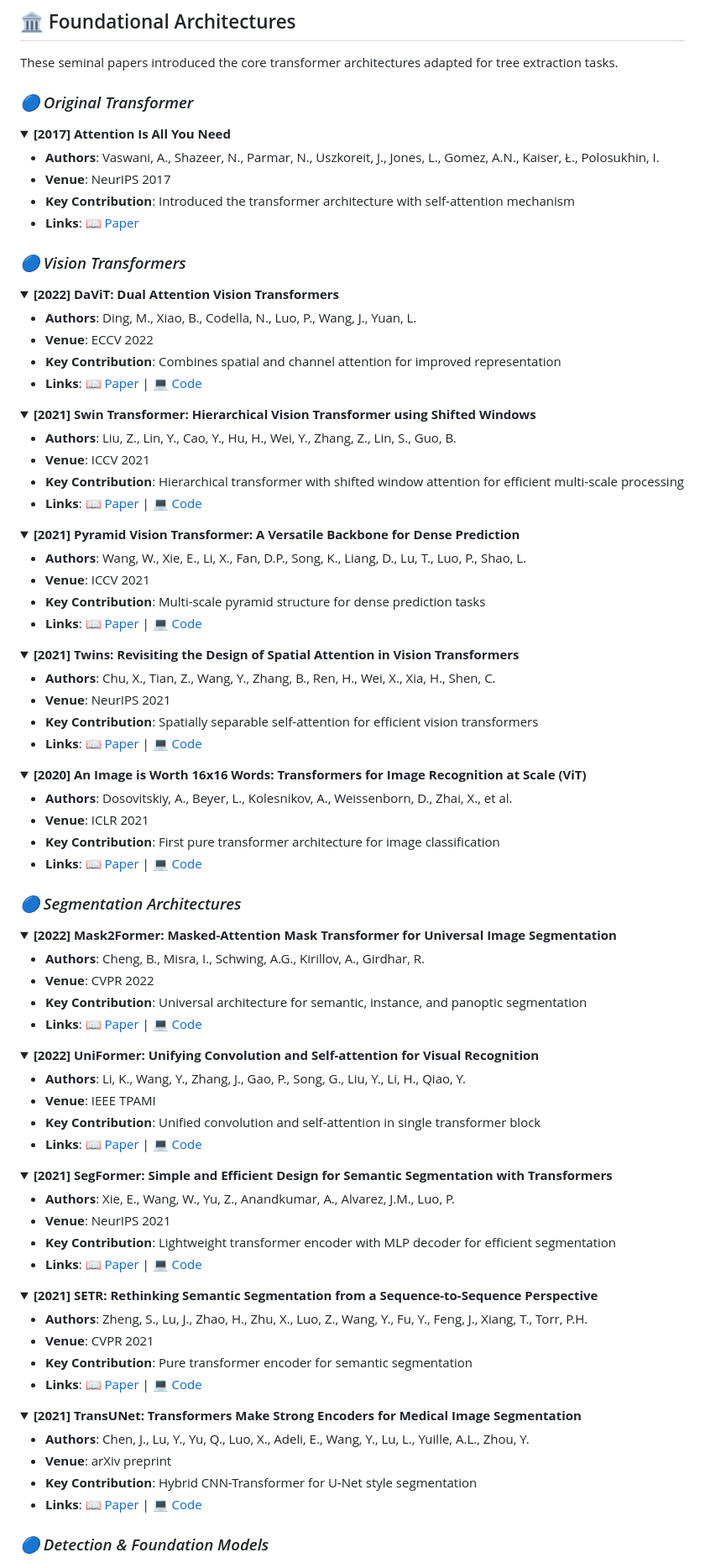
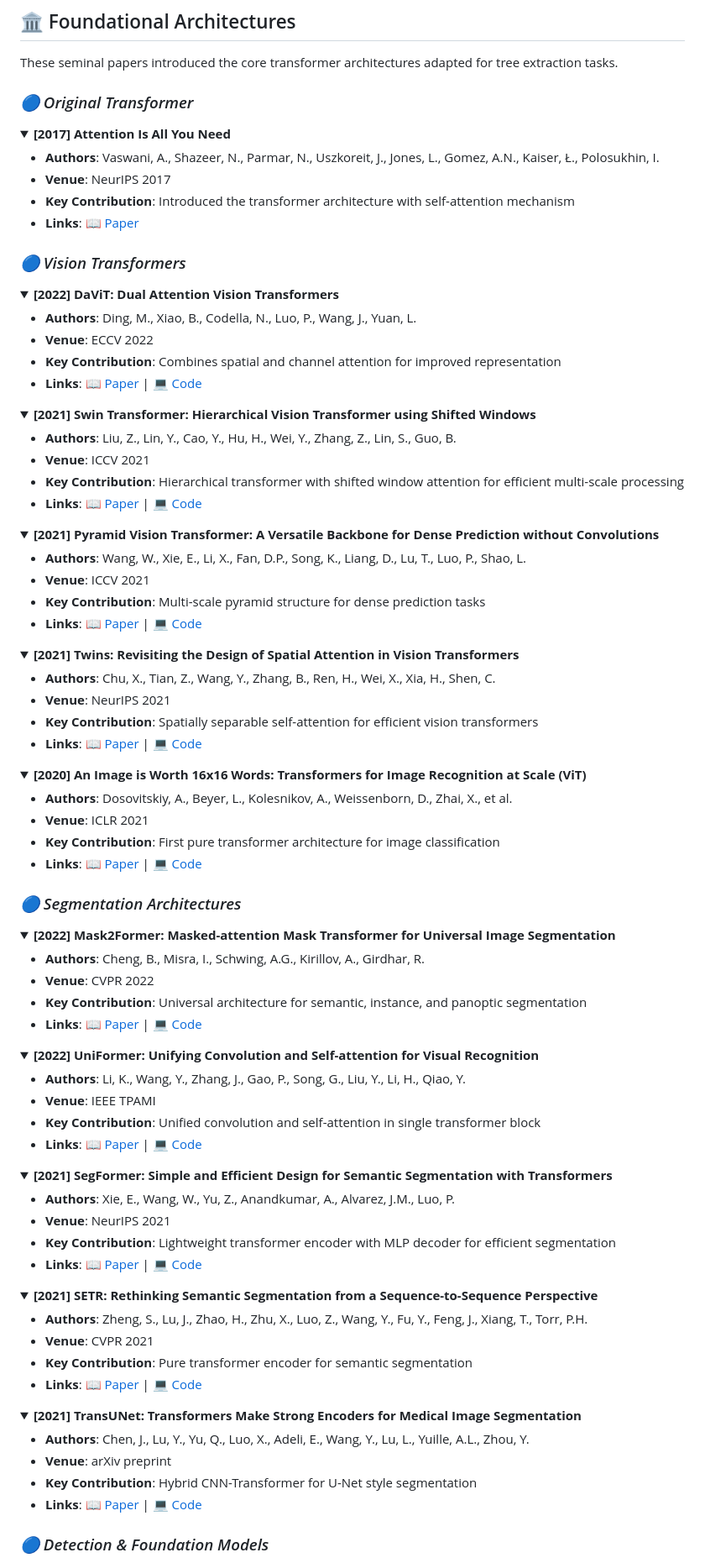
Before and after one commit to attavit14203638/transformer-tree-survey, a Markdown page: README.md, the part around one of its changes. Shown at 84% size. Drawn GitHub-style; folded sections open.

```diff
--- a/README.md
+++ b/README.md
@@ -753,7 +753,7 @@ These seminal papers introduced the core transformer architectures adapted for t
 </details>
 
 <details>
-<summary><b>[2021] Pyramid Vision Transformer: A Versatile Backbone for Dense Prediction</b></summary>
+<summary><b>[2021] Pyramid Vision Transformer: A Versatile Backbone for Dense Prediction without Convolutions</b></summary>
 
 - **Authors**: Wang, W., Xie, E., Li, X., Fan, D.P., Song, K., Liang, D., Lu, T., Luo, P., Shao, L.
 - **Venue**: ICCV 2021
@@ -782,7 +782,7 @@ These seminal papers introduced the core transformer architectures adapted for t
 <h3><em>🔵 Segmentation Architectures</em></h3>
 
 <details>
-<summary><b>[2022] Mask2Former: Masked-Attention Mask Transformer for Universal Image Segmentation</b></summary>
+<summary><b>[2022] Mask2Former: Masked-attention Mask Transformer for Universal Image Segmentation</b></summary>
 
 - **Authors**: Cheng, B., Misra, I., Schwing, A.G., Kirillov, A., Girdhar, R.
 - **Venue**: CVPR 2022
```
Also changed, not shown: other parts of README.md (+23 -23 lines).
